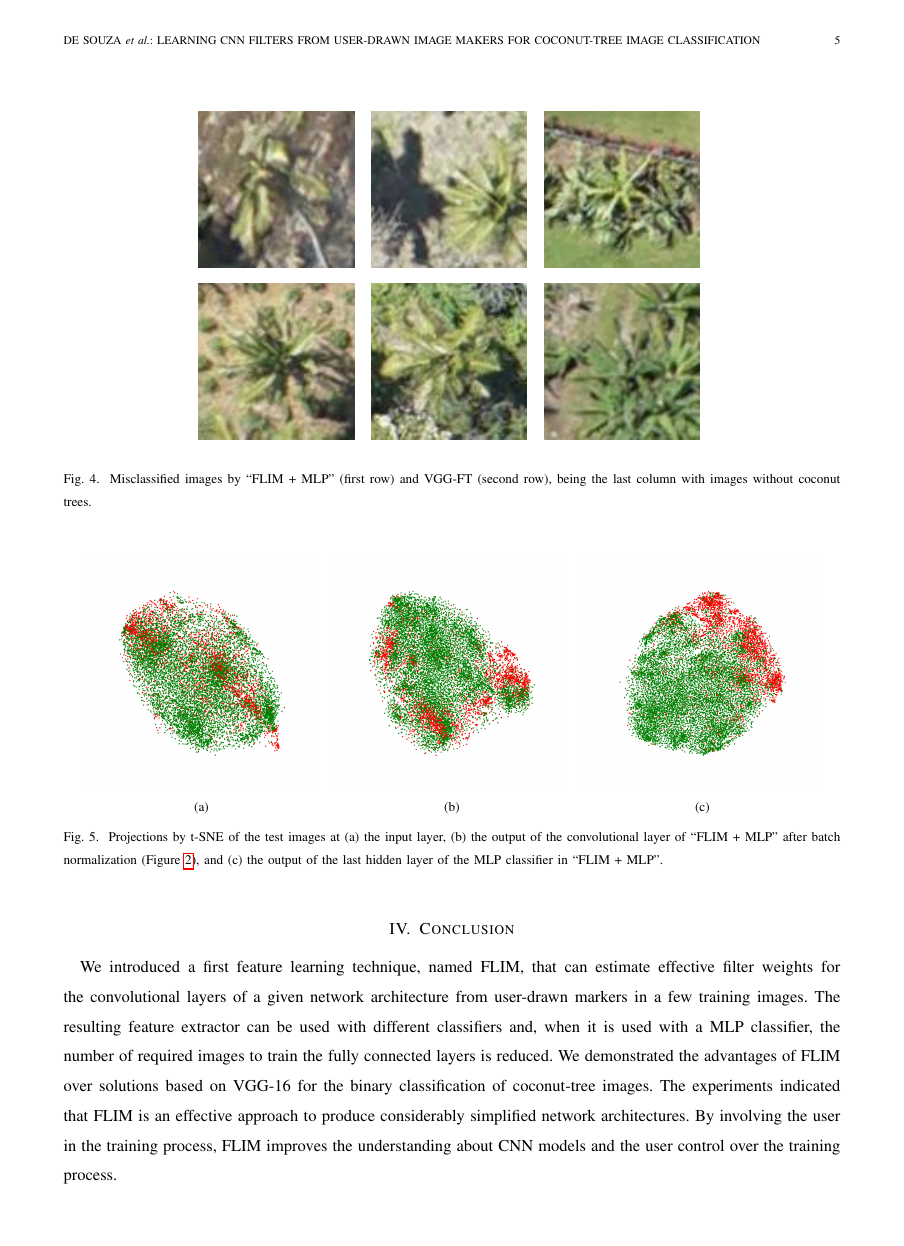
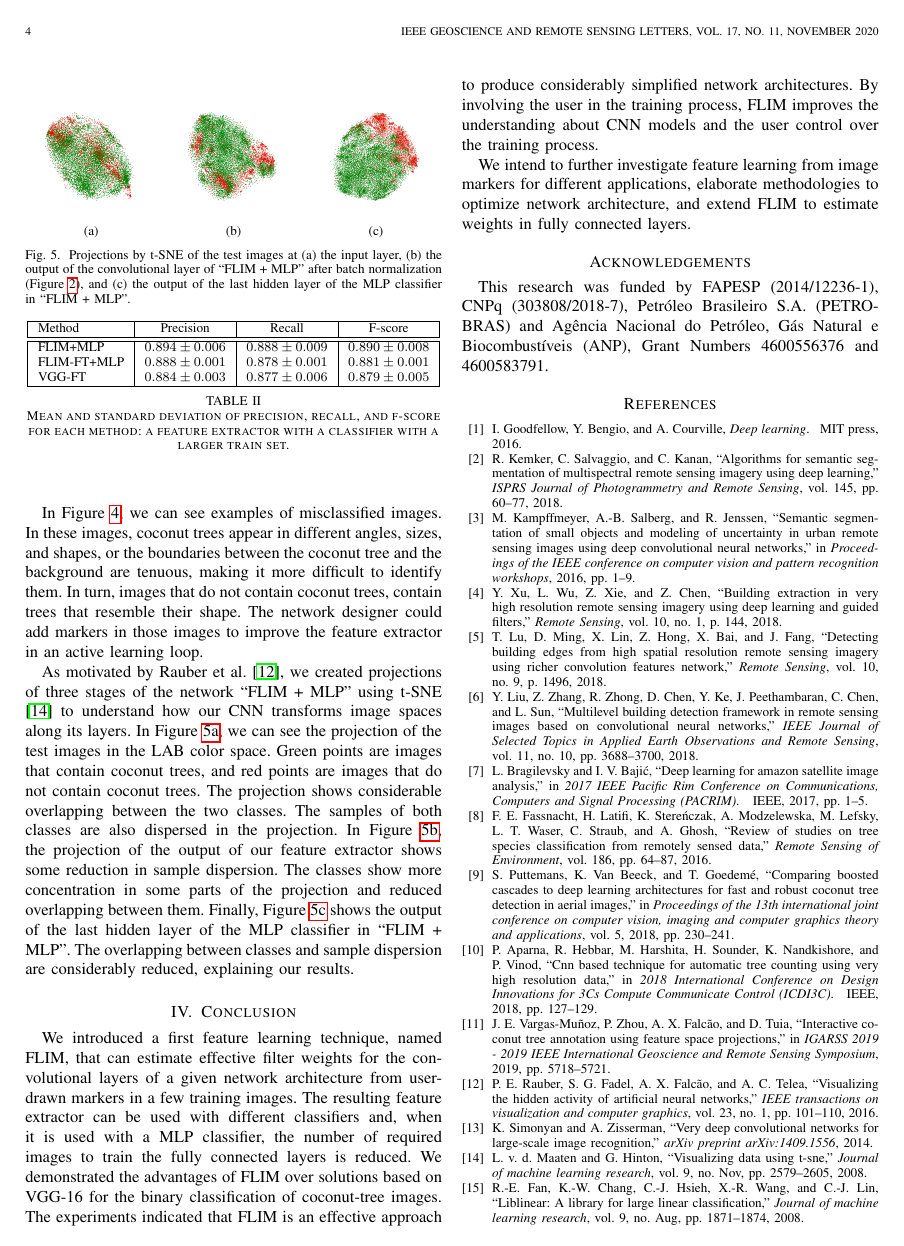
Before and after one commit to LIDS-papers/2020_deSouza_GRSL_Coconuts, a LaTeX paper (main.tex): page 7 of 8 before the commit and page 4 of 5 after it. Compiled offline with pdfLaTeX.

Commit message:
results with increased dataset

```diff
--- a/main.tex
+++ b/main.tex
@@ -40,7 +40,7 @@
 %% ** renaming them and changing author support contact information. **
 %%*************************************************************************
 
-\documentclass[journal, twoside, peerreview, draftclsnofoot]{IEEEtran}
+\documentclass[journal, twoside]{IEEEtran}
 
 \def\citepunt{,}
 
@@ -292,6 +292,24 @@ Table~\ref{tab:results} shows the results of three FLIM-based solutions using th
 
 As motivated by Rauber et al. \cite{rauber2016visualizing}, we created projections of three stages of the network ``FLIM + MLP" using t-SNE \cite{maaten2008visualizing} to understand how our CNN transforms image spaces along its layers. In Figure \ref{fig:vis-input}, we can see the projection of the test images in the LAB color space. Green points are images that contain coconut trees, and red points are images that do not contain coconut trees. The projection shows considerable overlapping between the two classes. The samples of both classes are also dispersed in the projection. In Figure \ref{fig:vis-feature-extractor}, the projection of the output of our feature extractor shows some reduction in sample dispersion. The classes show more concentration in some parts of the projection and reduced overlapping between them. Finally, Figure \ref{fig:vis-classifier} shows the output of the last hidden layer of the MLP classifier in ``FLIM + MLP''. The overlapping between classes and sample dispersion are considerably reduced, explaining our results.
 
+
+\begin{table}[!t]
+  \begin{center}
+  \begin{tabular}{|l|c|c|c|}
+  \hline
+   Method & Precision & Recall & F-score \\
+  \hline\hline
+    FLIM+MLP & $0.894 \pm 0.006$ & $0.888 \pm 0.009$ & $0.890 \pm 0.008$\\
+    FLIM-FT+MLP & $0.888 \pm 0.001$ & $0.878\pm 0.001$ & $0.881 \pm 0.001$ \\
+    VGG-FT & $0.884 \pm 0.003$ & $0.877 \pm 0.006$ & $0.879 \pm 0.005 $ \\
+  \hline
+  \end{tabular}
+  \end{center}
+
+\caption{Mean and standard deviation of precision, recall, and f-score for each method: a feature extractor with a classifier with a larger train set.}
+  \label{tab:results-with-1200-images}
+\end{table}
+
 \section{Conclusion}
 
 We introduced a first feature learning technique, named FLIM, that can estimate effective filter weights for the convolutional layers of a given network architecture from user-drawn markers in a few training images. The resulting feature extractor can be used with different classifiers and, when it is used with a MLP classifier, the number of required images to train the fully connected layers is reduced. We demonstrated the advantages of FLIM over solutions based on VGG-16 for the binary classification of coconut-tree images. The experiments indicated that FLIM is an effective approach to produce considerably simplified network architectures. By involving the user in the training process, FLIM improves the understanding about CNN models and the user control over the training process.
```
Also changed, not shown: main.tex (2 more changed lines).
